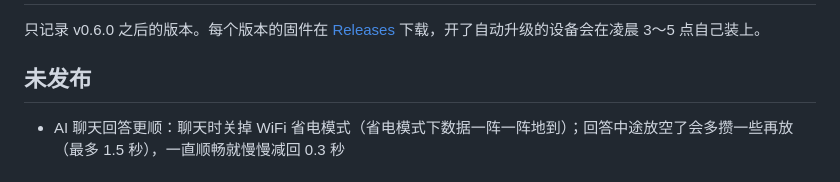
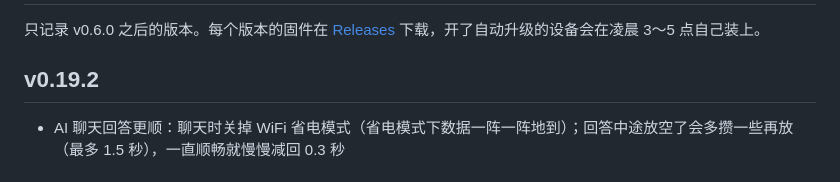
Before and after one commit to zjxlink/deskscreen, a Markdown page: CHANGELOG.md, the part around the change. Drawn GitHub-style.

Commit message:
CHANGELOG for v0.19.2
Co-Authored-By: Claude Opus 5.5 <noreply@anthropic.com>
Claude-Session: https://claude.ai/code/session_01UdeSiNcFHT919XxBHEA2oW

```diff
--- a/CHANGELOG.md
+++ b/CHANGELOG.md
@@ -2,7 +2,7 @@
 
 只记录 v0.6.0 之后的版本。每个版本的固件在 [Releases](https://github.com/zjxlink/test-repo/releases) 下载，开了自动升级的设备会在凌晨 3～5 点自己装上。
 
-## 未发布
+## v0.19.2
 
 - AI 聊天回答更顺：聊天时关掉 WiFi 省电模式（省电模式下数据一阵一阵地到）；回答中途放空了会多攒一些再放（最多 1.5 秒），一直顺畅就慢慢减回 0.3 秒
 
```
